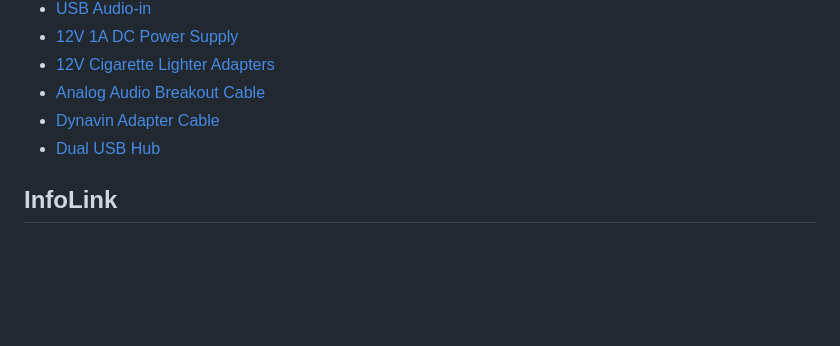
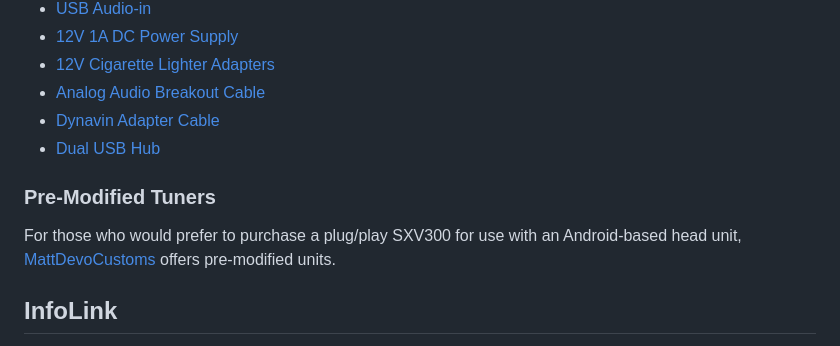
Before and after one commit to bphillips09/Orbit, a Markdown page: docs/hardware-setup.md, the part around the change. Rendered like a GitHub page; blank space fills up the shorter version.

Commit message:
docs/hardware-setup: Add link to pre-modified tuner option
Signed-off-by: Matt DeVillier <matt.devillier@gmail.com>

```diff
--- a/docs/hardware-setup.md
+++ b/docs/hardware-setup.md
@@ -108,6 +108,10 @@ Optional Dynavin female cable
 - [Dynavin Adapter Cable](https://dynavinnorthamerica.com/products/siriusxm-adapter-cable-for-the-dynavin-n7-only)
 - [Dual USB Hub](https://www.amazon.com/dp/B098L7WJ4C)
 
+### Pre-Modified Tuners
+
+For those who would prefer to purchase a plug/play SXV300 for use with an Android-based head unit, [MattDevoCustoms](https://mattdevocustoms.com/products/siriusxm-satellite-radio-tuner-for-android-based-head-units) offers pre-modified units.
+
 ## InfoLink
 
 Navico sells the same InfoLink hardware under several brands. As far as currently known, these units appear to be functionally identical and only differ by the network cable wiring / default network address:
```
